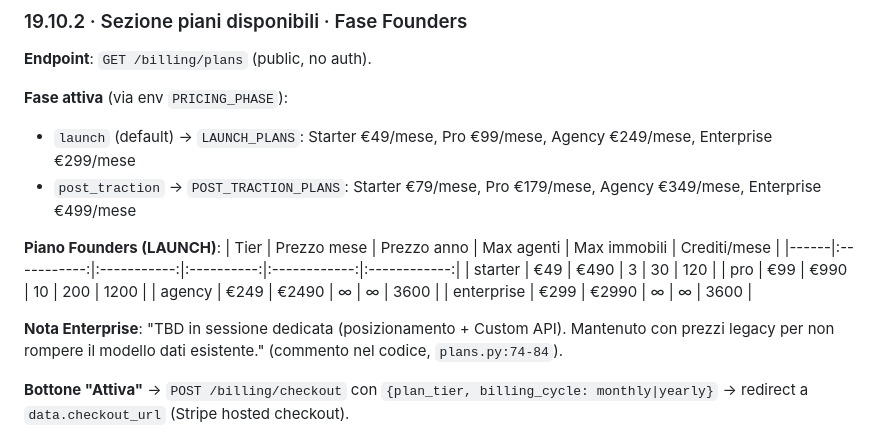
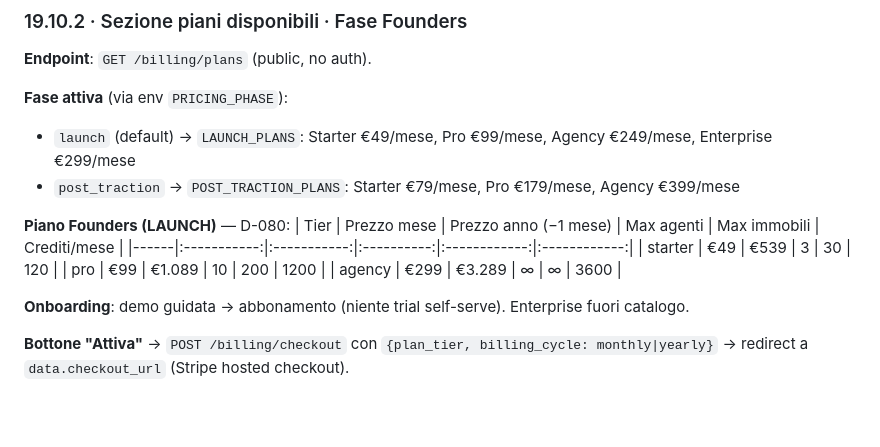
Before and after one commit to mcnicastro-netizen/omnia2, a Markdown page: memory/manuale/19-impostazioni-agenzia.md, the part around the change. GitHub-like rendering; blank space fills up the shorter version.

Commit message:
Docs: align billing manuale to D-080 catalog
Co-authored-by: mcnicastro <mcnicastro@gmail.com>

```diff
--- a/memory/manuale/19-impostazioni-agenzia.md
+++ b/memory/manuale/19-impostazioni-agenzia.md
@@ -197,17 +197,16 @@ Il titolare **non ha un sito** e vuole che OMNIA gli generi un portale con templ
 
 **Fase attiva** (via env `PRICING_PHASE`):
 - `launch` (default) → `LAUNCH_PLANS`: Starter €49/mese, Pro €99/mese, Agency €249/mese, Enterprise €299/mese
-- `post_traction` → `POST_TRACTION_PLANS`: Starter €79/mese, Pro €179/mese, Agency €349/mese, Enterprise €499/mese
+- `post_traction` → `POST_TRACTION_PLANS`: Starter €79/mese, Pro €179/mese, Agency €399/mese
 
-**Piano Founders (LAUNCH)**:
-| Tier | Prezzo mese | Prezzo anno | Max agenti | Max immobili | Crediti/mese |
+**Piano Founders (LAUNCH)** — D-080:
+| Tier | Prezzo mese | Prezzo anno (−1 mese) | Max agenti | Max immobili | Crediti/mese |
 |------|:-----------:|:-----------:|:----------:|:------------:|:------------:|
-| starter | €49 | €490 | 3 | 30 | 120 |
-| pro | €99 | €990 | 10 | 200 | 1200 |
-| agency | €249 | €2490 | ∞ | ∞ | 3600 |
-| enterprise | €299 | €2990 | ∞ | ∞ | 3600 |
+| starter | €49 | €539 | 3 | 30 | 120 |
+| pro | €99 | €1.089 | 10 | 200 | 1200 |
+| agency | €299 | €3.289 | ∞ | ∞ | 3600 |
 
-**Nota Enterprise**: "TBD in sessione dedicata (posizionamento + Custom API). Mantenuto con prezzi legacy per non rompere il modello dati esistente." (commento nel codice, `plans.py:74-84`).
+**Onboarding**: demo guidata → abbonamento (niente trial self-serve). Enterprise fuori catalogo.
 
 **Bottone "Attiva"** → `POST /billing/checkout` con `{plan_tier, billing_cycle: monthly|yearly}` → redirect a `data.checkout_url` (Stripe hosted checkout).
 
```
